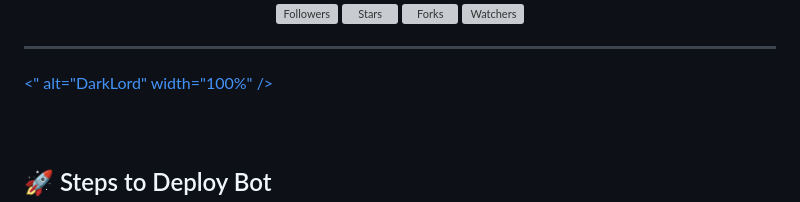
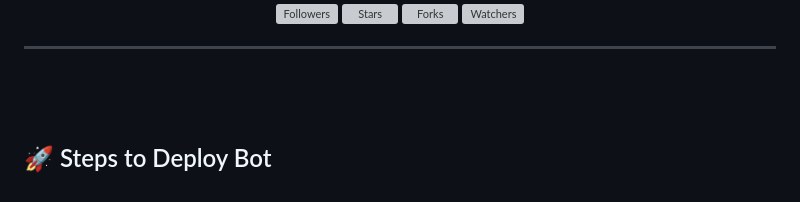
Before and after one commit to DarkLordFarhan/LordFarhanBot-MD, a Markdown page: README.md, the part around the change. Drawn GitHub-style; grey boxes are pictures that could not be loaded.

Commit message:
Fix HTML syntax in README.md

```diff
--- a/README.md
+++ b/README.md
@@ -20,7 +20,7 @@ This is a WhatsApp bot built using the Baileys library for group management, inc
 ---
 <div>
   <a href="Wagan wadau" target="_blank">
-    <" alt="DarkLord" width="100%" />
+
   </a>
 </div>
 
```
